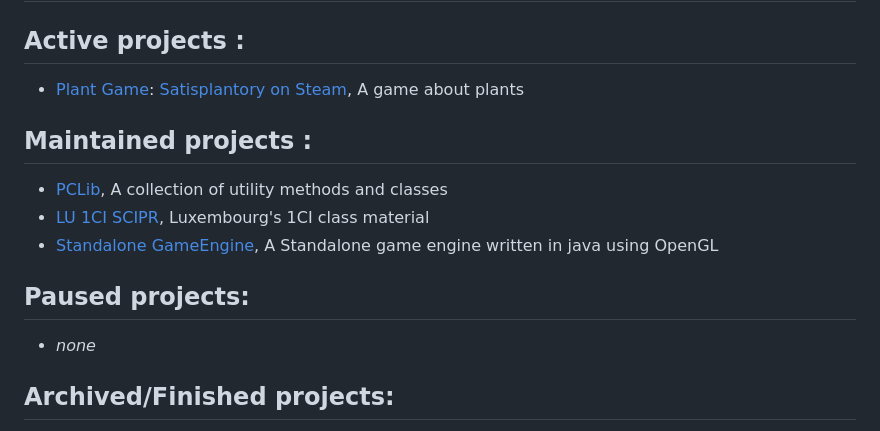
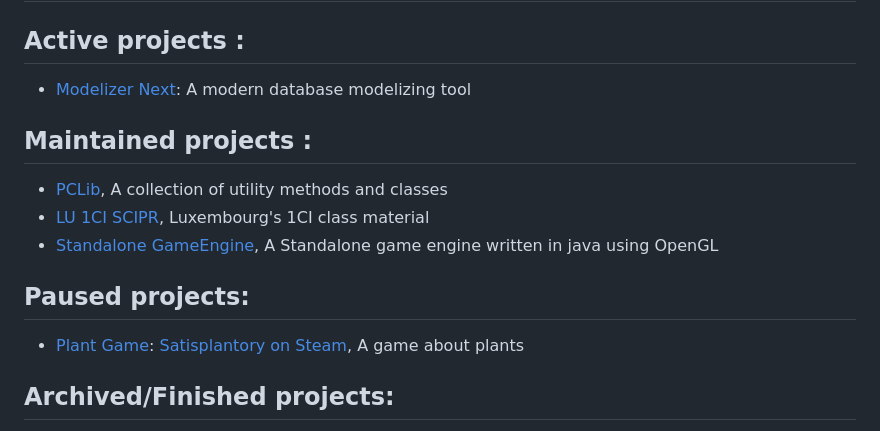
Before and after one commit to UnKabaraQuiDev/UnKabaraQuiDev, a Markdown page: README.md, the part around the change. Rendered like a GitHub page.

```diff
--- a/README.md
+++ b/README.md
@@ -3,7 +3,7 @@ Hi, I'm @UnKabaraQuiDev
 
 **Active projects** :
 ---------------------
-- [Plant Game](https://github.com/UnKabaraQuiDev/plant-game): [Satisplantory on Steam](https://store.steampowered.com/app/4424580/Satisplantory/), A game about plants
+- [Modelizer Next](http://moderlizer.kbra.lu/): A modern database modelizing tool
 
 **Maintained projects** :
 ---------------------
@@ -13,7 +13,7 @@ Hi, I'm @UnKabaraQuiDev
 
 **Paused projects**:
 ---------------------
-- _none_
+- [Plant Game](https://github.com/UnKabaraQuiDev/plant-game): [Satisplantory on Steam](https://store.steampowered.com/app/4424580/Satisplantory/), A game about plants
 
 **Archived/Finished projects**:
 ---------------------
```
